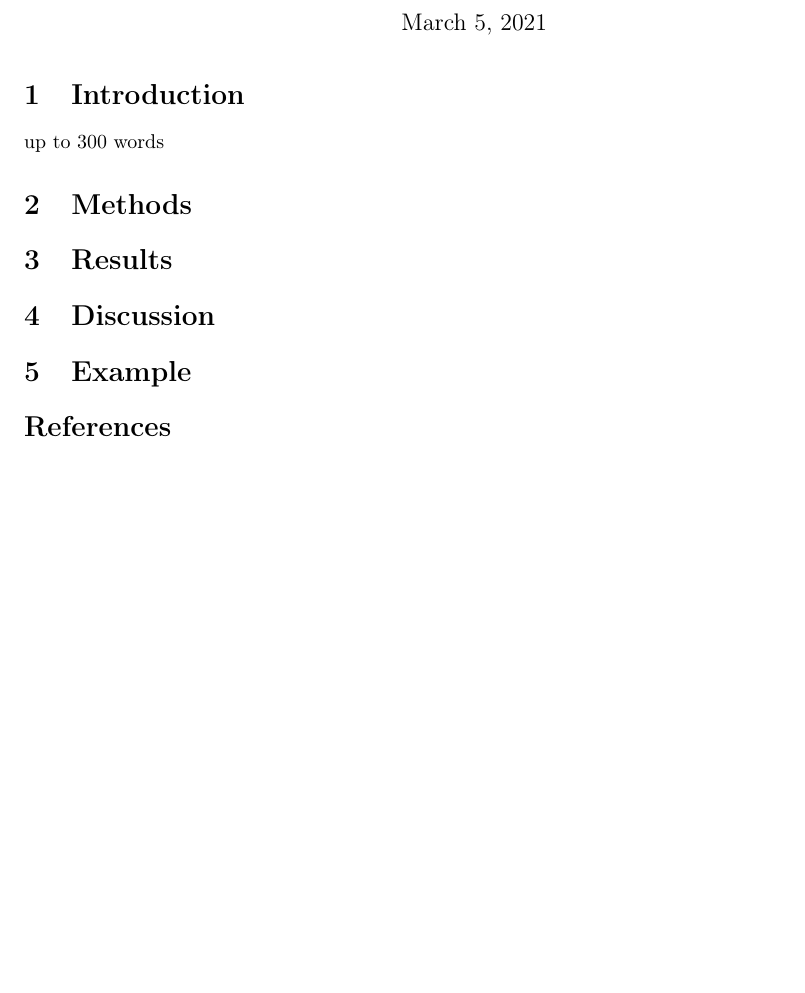
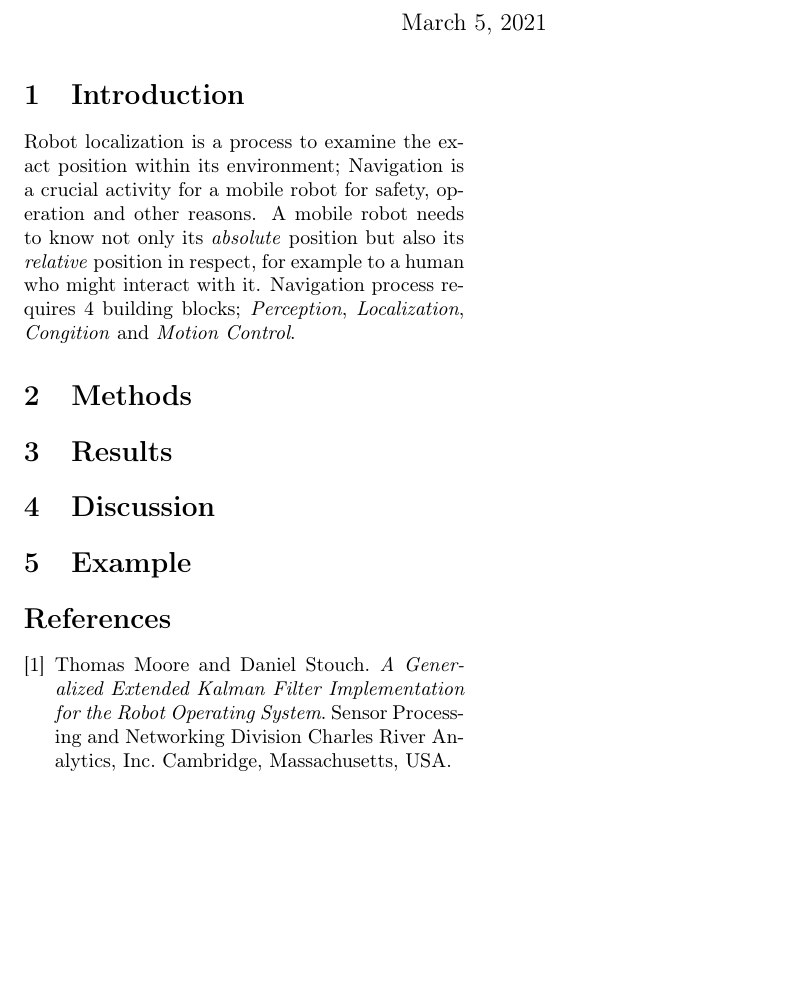
Before and after one commit to vassilispapadop/ros-playground, a LaTeX document (robot_localization/Robot Localization.tex): part of the page, cut so that both start at the same text, the shorter picture padded with empty space. Compiled offline with pdfLaTeX.

Commit message:
some introduction

```diff
--- a/robot_localization/Robot Localization.tex
+++ b/robot_localization/Robot Localization.tex
@@ -22,10 +22,10 @@
 
 
 \begin{document}
-	\maketitle
+\maketitle
 
 \section{Introduction}
-up to 300 words
+Robot localization is a process to examine the exact position within its environment; Navigation is a crucial activity for a mobile robot for safety, operation and other reasons. A mobile robot needs to know not only its \textit{absolute} position but also its \textit{relative} position in respect, for example to a human who might interact with it. Navigation process requires 4 building blocks; \textit{Perception}, \textit{Localization}, \textit{Congition} and \textit{Motion Control}.
 
 
 \section{Methods}
@@ -37,9 +37,13 @@ up to 300 words
 \section{Example}
 
 \begin{thebibliography}{9}
-
+	\bibitem{moore}
+	Thomas Moore and Daniel Stouch.
+	\textit{A Generalized Extended Kalman Filter Implementation for the Robot Operating System}.
+	Sensor Processing and Networking Division Charles River Analytics, Inc. Cambridge, Massachusetts, USA.
 
 \end{thebibliography}
 
 
+
 \end{document}
```
Also changed, not shown: robot_localization/Robot Localization.pdf, 3 other files.
